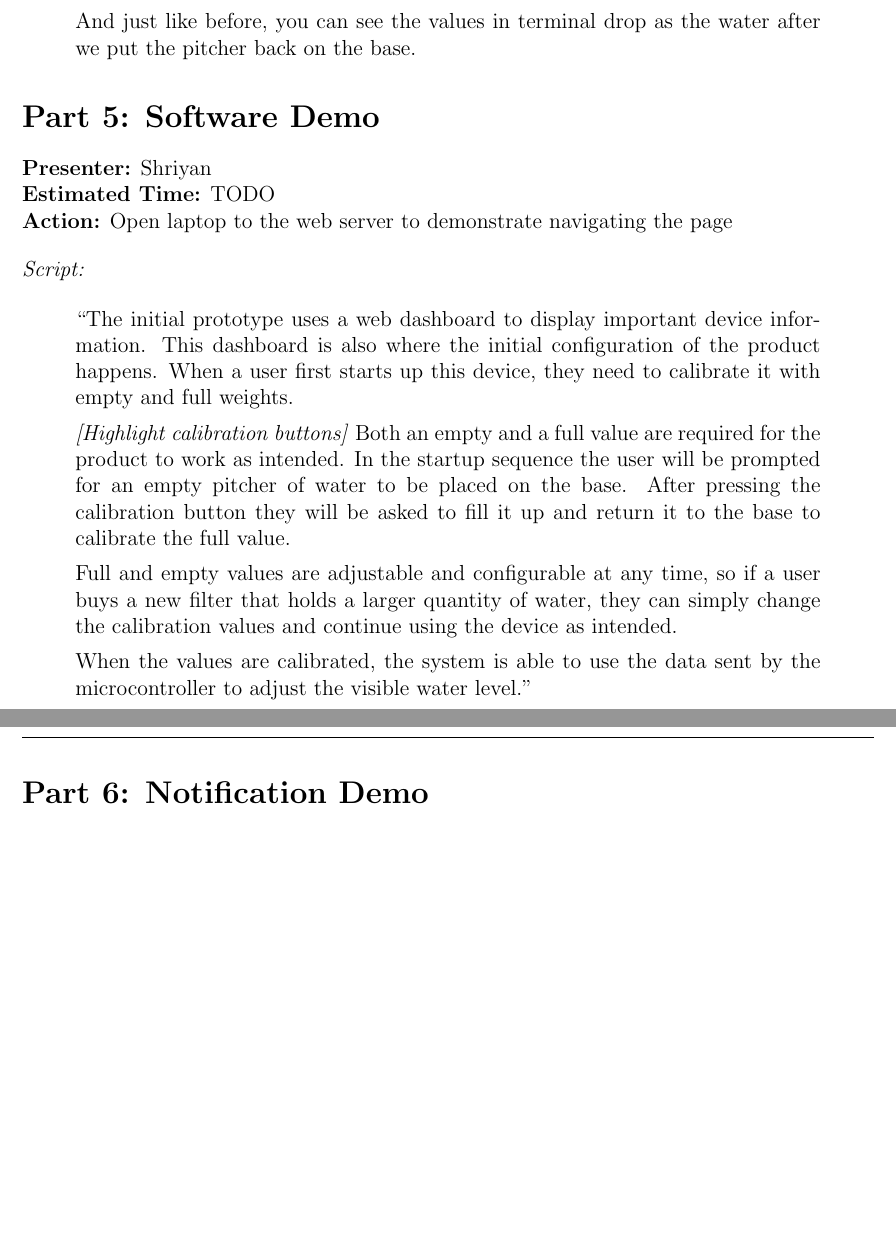
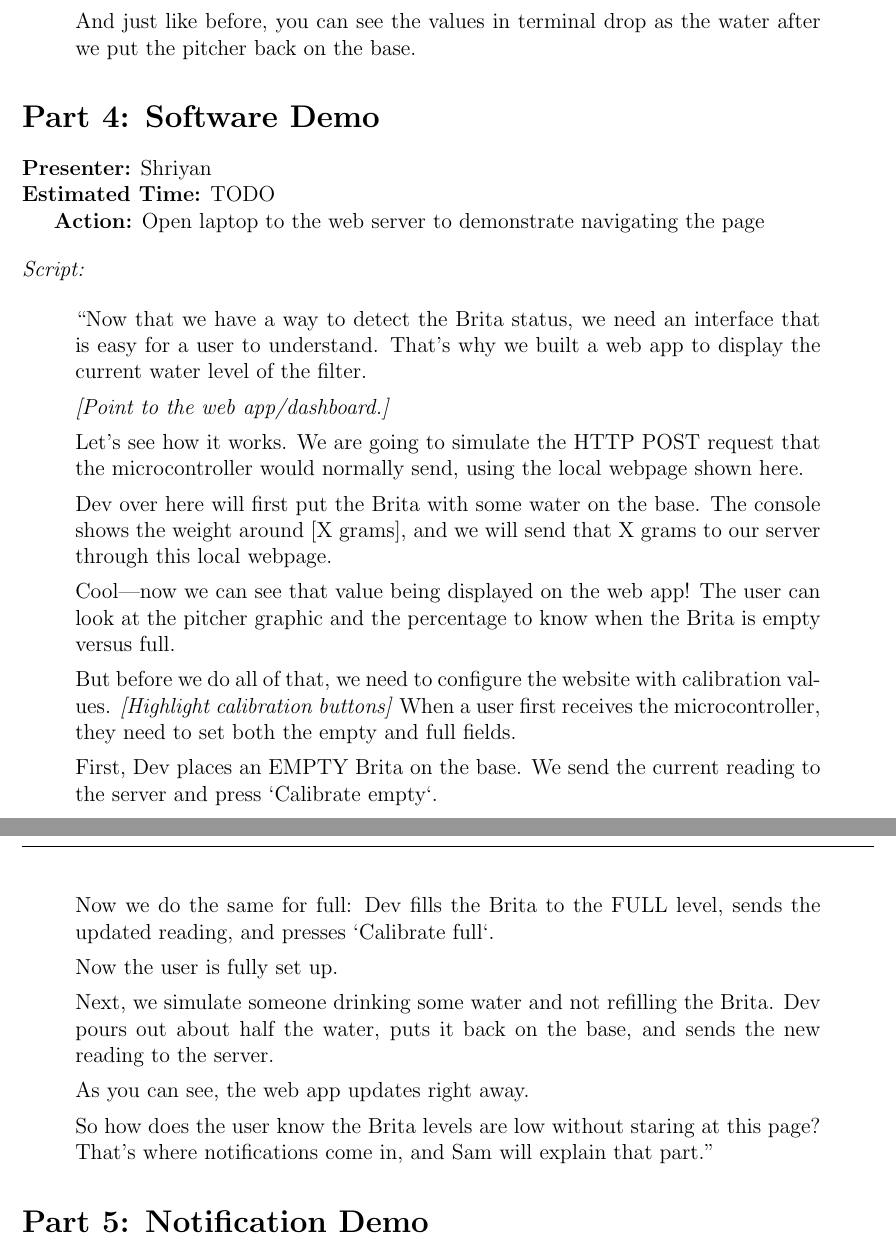
Before and after one commit to ShriyanGote/cse123a-project, a LaTeX document (Documentation/Demo-Script.tex): two parts of pages 3 and 4 of 5, joined at a grey line, cut so that both start at the same text, the shorter picture padded with empty space. Compiled offline with pdfLaTeX.

Commit message:
part 4 software changes

```diff
--- a/Documentation/Demo-Script.tex
+++ b/Documentation/Demo-Script.tex
@@ -112,27 +112,44 @@ And just like before, you can see the values in terminal drop as the water after
 
 % show how software works
 
-\section*{Part 5: Software Demo}
+\section*{Part 4: Software Demo}
 \noindent\textbf{Presenter:} Shriyan\\
 \noindent\textbf{Estimated Time:} TODO
 
-\noindent\textbf{Action:} Open laptop to the web server to demonstrate navigating the page
+\textbf{Action:} Open laptop to the web server to demonstrate navigating the page
 
 \bigskip
 \noindent\textit{Script:}
 
 \begin{quote}
-``The initial prototype uses a web dashboard to display important device information. This dashboard is also where the initial configuration of the product happens. When a user first starts up this device, they need to calibrate it with empty and full weights.
+``Now that we have a way to detect the Brita status, we need an interface that is easy for a user to understand. That's why we built a web app to display the current water level of the filter.
 
-\textit{[Highlight calibration buttons]} Both an empty and a full value are required for the product to work as intended. In the startup sequence the user will be prompted for an empty pitcher of water to be placed on the base. After pressing the calibration button they will be asked to fill it up and return it to the base to calibrate the full value.
+\textit{[Point to the web app/dashboard.]}
 
-Full and empty values are adjustable and configurable at any time, so if a user buys a new filter that holds a larger quantity of water, they can simply change the calibration values and continue using the device as intended.
+Let's see how it works. We are going to simulate the HTTP POST request that the microcontroller would normally send, using the local webpage shown here.
 
-When the values are calibrated, the system is able to use the data sent by the microcontroller to adjust the visible water level."
+Dev over here will first put the Brita with some water on the base. The console shows the weight around [X grams], and we will send that X grams to our server through this local webpage.
+
+Cool—now we can see that value being displayed on the web app! The user can look at the pitcher graphic and the percentage to know when the Brita is empty versus full.
+
+But before we do all of that, we need to configure the website with calibration values.
+\textit{[Highlight calibration buttons]} When a user first receives the microcontroller, they need to set both the empty and full fields.
+
+First, Dev places an EMPTY Brita on the base. We send the current reading to the server and press `Calibrate empty`.
+
+Now we do the same for full: Dev fills the Brita to the FULL level, sends the updated reading, and presses `Calibrate full`.
+
+Now the user is fully set up.
+
+Next, we simulate someone drinking some water and not refilling the Brita. Dev pours out about half the water, puts it back on the base, and sends the new reading to the server.
+
+As you can see, the web app updates right away.
+
+So how does the user know the Brita levels are low without staring at this page? That's where notifications come in, and Sam will explain that part.''
 \end{quote}
 
 % show how notifications work
-\section*{Part 6: Notification Demo}
+\section*{Part 5: Notification Demo}
 \noindent\textbf{Presenter:} Sam\\
 \noindent\textbf{Estimated Time:} TODO
 
```
Also changed, not shown: Documentation/Demo-Script.tex (2 more changed lines).
